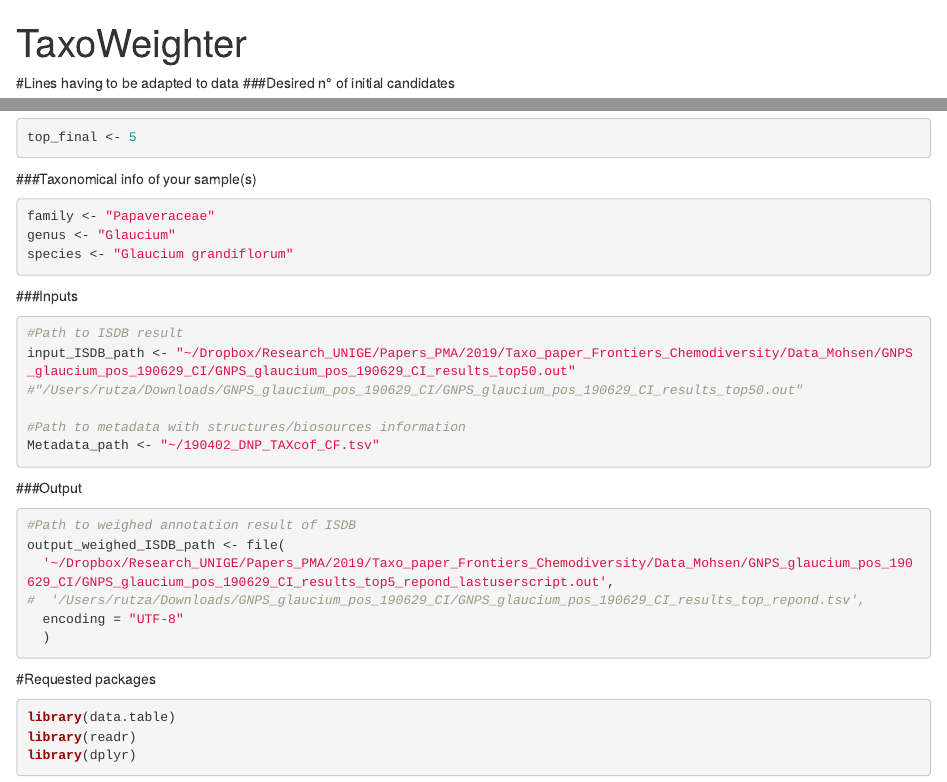
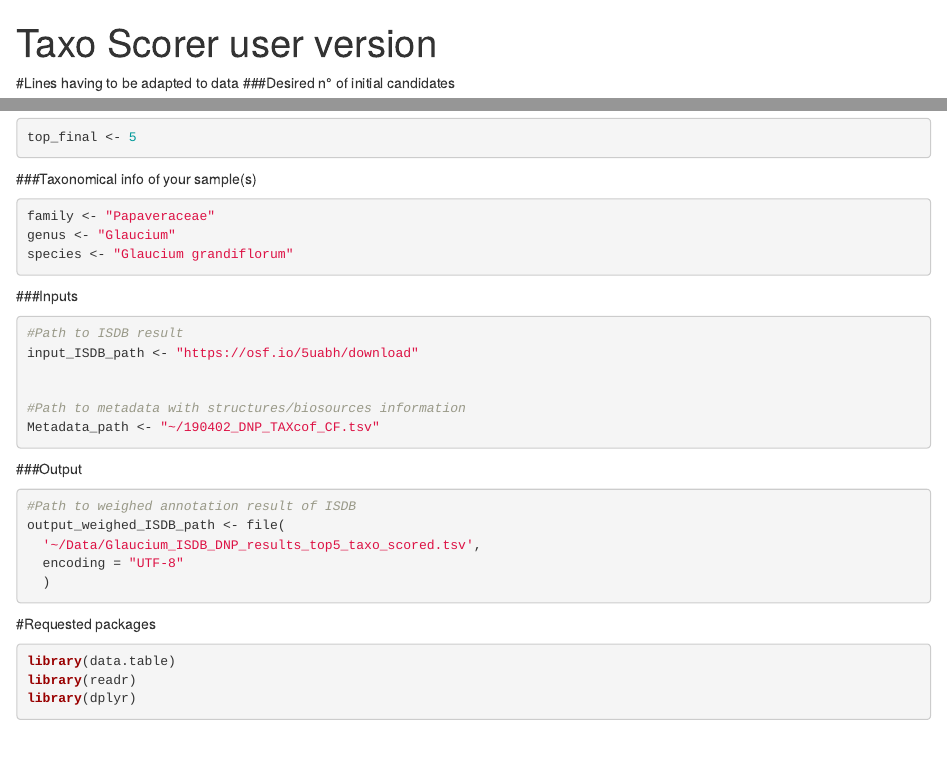
Before and after one commit to oolonek/taxo_scorer, an R Markdown document (taxo_scorer_user.Rmd): the page in a window 1100 px wide, from its top, and a second part further down, joined at a grey line. Rendered offline with R 4.5, knitr and Pandoc, with nearby package versions; some code elsewhere in the file could not run offline.

Commit message:
Update taxo_scorer_user.Rmd

````diff
--- a/taxo_scorer_user.Rmd
+++ b/taxo_scorer_user.Rmd
@@ -1,5 +1,5 @@
 ---
-title: "TaxoWeighter"
+title: "Taxo Scorer user version"
 ---
 
 #Lines having to be adapted to data
@@ -23,8 +23,8 @@ species <- "Glaucium grandiflorum"
 ###Inputs
 ```{r}
 #Path to ISDB result
-input_ISDB_path <- "~/Dropbox/Research_UNIGE/Papers_PMA/2019/Taxo_paper_Frontiers_Chemodiversity/Data_Mohsen/GNPS_glaucium_pos_190629_CI/GNPS_glaucium_pos_190629_CI_results_top50.out"
-#"/Users/rutza/Downloads/GNPS_glaucium_pos_190629_CI/GNPS_glaucium_pos_190629_CI_results_top50.out"
+input_ISDB_path <- "https://osf.io/5uabh/download"
+
 
 #Path to metadata with structures/biosources information
 Metadata_path <- "~/190402_DNP_TAXcof_CF.tsv"
@@ -34,8 +34,7 @@ Metadata_path <- "~/190402_DNP_TAXcof_CF.tsv"
 ```{r}
 #Path to weighed annotation result of ISDB
 output_weighed_ISDB_path <- file(
-  '~/Dropbox/Research_UNIGE/Papers_PMA/2019/Taxo_paper_Frontiers_Chemodiversity/Data_Mohsen/GNPS_glaucium_pos_190629_CI/GNPS_glaucium_pos_190629_CI_results_top5_repond_lastuserscript.out',
-#  '/Users/rutza/Downloads/GNPS_glaucium_pos_190629_CI/GNPS_glaucium_pos_190629_CI_results_top_repond.tsv',
+  '~/Data/Glaucium_ISDB_DNP_results_top5_taxo_scored.tsv',
   encoding = "UTF-8"
   )
 ```
````
Also changed, not shown: taxo_scorer_user.Rmd (2 more changed lines).
